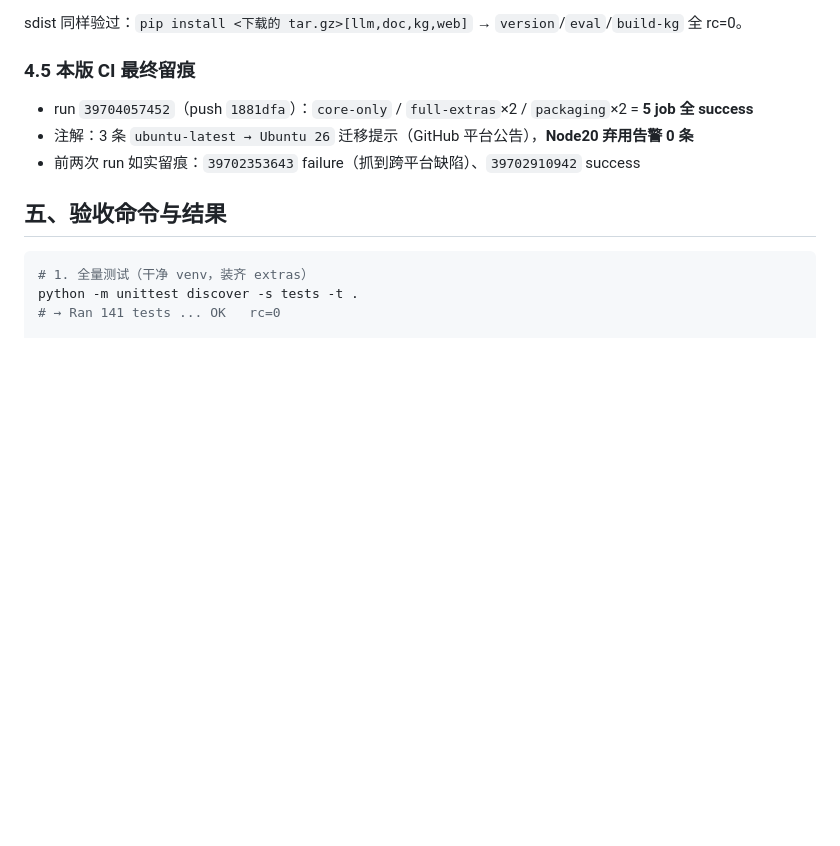
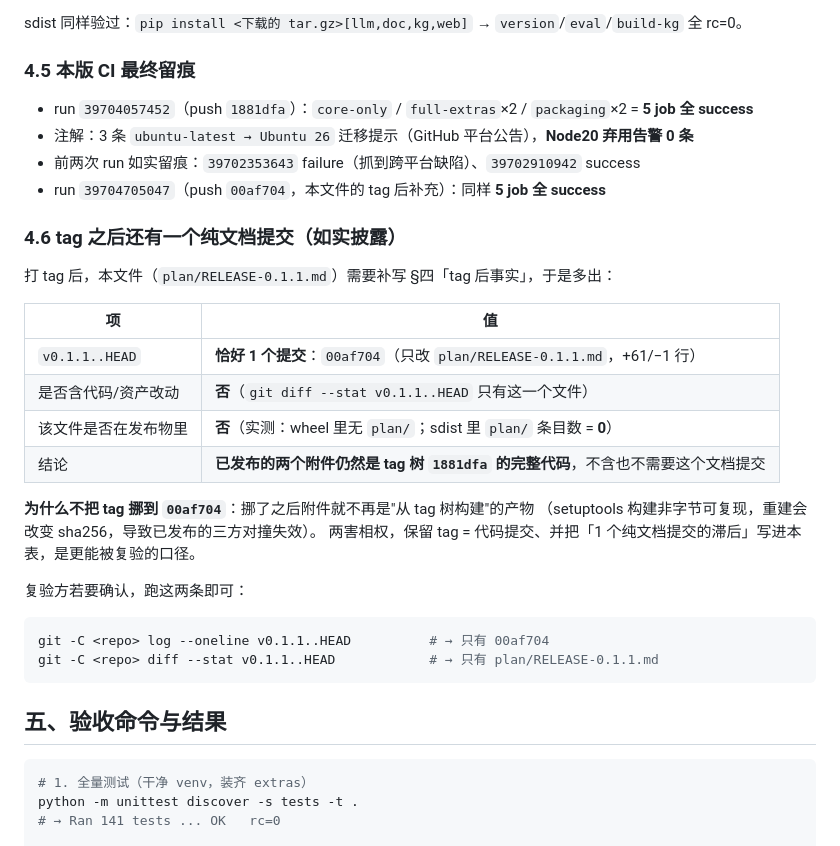
Before and after one commit to yuluo554/siteguard, a Markdown page: plan/RELEASE-0.1.1.md, the part around the change. GitHub-like rendering; blank space fills up the shorter version.

Commit message:
披露 v0.1.1 tag 后 1 个纯文档提交：不含代码/资产改动，且该文件不在发布物内

````diff
--- a/plan/RELEASE-0.1.1.md
+++ b/plan/RELEASE-0.1.1.md
@@ -100,6 +100,29 @@ sdist 同样验过：`pip install <下载的 tar.gz>[llm,doc,kg,web]` → `versi
 - run `39704057452`（push `1881dfa`）：`core-only` / `full-extras`×2 / `packaging`×2 = **5 job 全 success**
 - 注解：3 条 `ubuntu-latest → Ubuntu 26` 迁移提示（GitHub 平台公告），**Node20 弃用告警 0 条**
 - 前两次 run 如实留痕：`39702353643` failure（抓到跨平台缺陷）、`39702910942` success
+- run `39704705047`（push `00af704`，本文件的 tag 后补充）：同样 **5 job 全 success**
+
+### 4.6 tag 之后还有一个纯文档提交（如实披露）
+
+打 tag 后，本文件（`plan/RELEASE-0.1.1.md`）需要补写 §四「tag 后事实」，于是多出：
+
+| 项 | 值 |
+|---|---|
+| `v0.1.1..HEAD` | **恰好 1 个提交**：`00af704`（只改 `plan/RELEASE-0.1.1.md`，+61/−1 行） |
+| 是否含代码/资产改动 | **否**（`git diff --stat v0.1.1..HEAD` 只有这一个文件） |
+| 该文件是否在发布物里 | **否**（实测：wheel 里无 `plan/`；sdist 里 `plan/` 条目数 = **0**） |
+| 结论 | **已发布的两个附件仍然是 tag 树 `1881dfa` 的完整代码**，不含也不需要这个文档提交 |
+
+**为什么不把 tag 挪到 `00af704`**：挪了之后附件就不再是"从 tag 树构建"的产物
+（setuptools 构建非字节可复现，重建会改变 sha256，导致已发布的三方对撞失效）。
+两害相权，保留 tag = 代码提交、并把「1 个纯文档提交的滞后」写进本表，是更能被复验的口径。
+
+复验方若要确认，跑这两条即可：
+
+```bash
+git -C <repo> log --oneline v0.1.1..HEAD          # → 只有 00af704
+git -C <repo> diff --stat v0.1.1..HEAD            # → 只有 plan/RELEASE-0.1.1.md
+```
 
 ## 五、验收命令与结果
 
````
